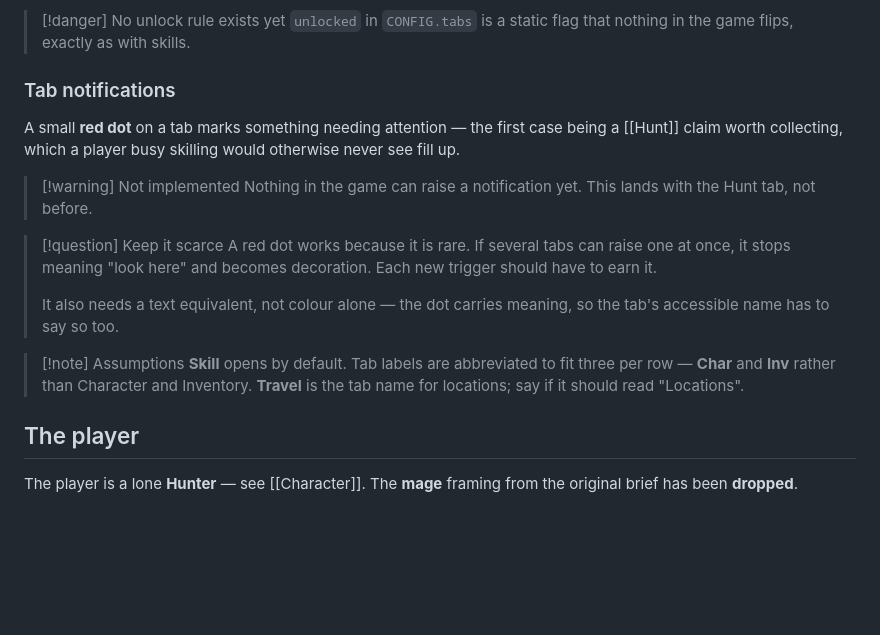
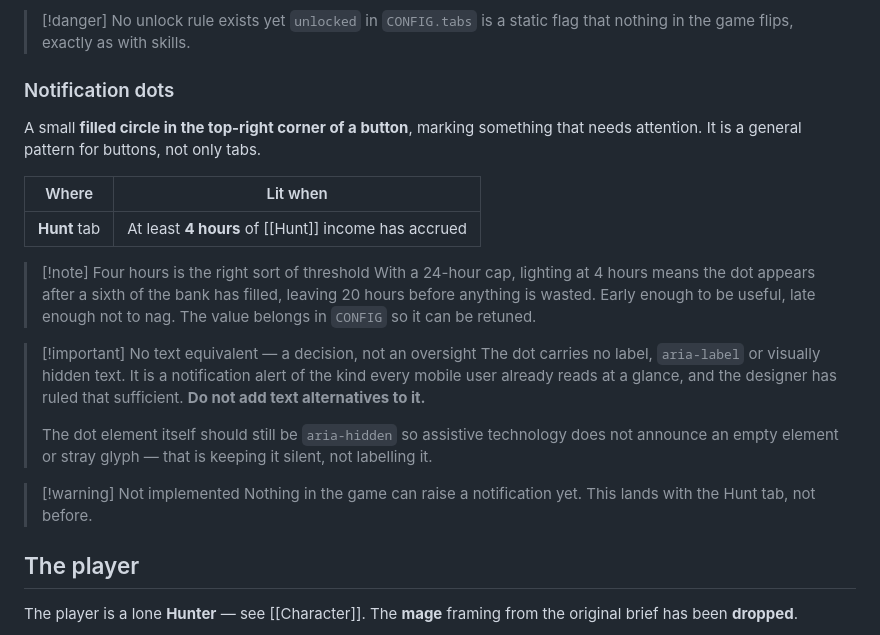
Before and after one commit to samaparp/IdleAcademy, a Markdown page: design/Idle Academy.md, the part around the change. Rendered like a GitHub page; blank space fills up the shorter version.

Commit message:
Specify the notification dot
Design notes only; no code changed.

A small filled circle in the top-right corner of a button, as a shared
pattern rather than a one-off. The Hunt tab lights it once at least 4
hours of income have accrued; the threshold belongs in CONFIG.

Recorded that it carries no text equivalent as a deliberate decision, so
a later session does not add one, while still marking the dot element
aria-hidden so nothing announces an empty element.

Still not implemented: nothing in the game can raise a notification until
the Hunt tab exists.

Co-Authored-By: Claude Opus 5 <noreply@anthropic.com>
Claude-Session: https://claude.ai/code/session_011TWDWBybw7kydnRwkQWwyy

```diff
--- a/design/Idle Academy.md
+++ b/design/Idle Academy.md
@@ -55,29 +55,35 @@ Hunt  | Travel | Settings
 > `unlocked` in `CONFIG.tabs` is a static flag that nothing in the game
 > flips, exactly as with skills.
 
-### Tab notifications
+### Notification dots
 
-A small **red dot** on a tab marks something needing attention — the first
-case being a [[Hunt]] claim worth collecting, which a player busy skilling
-would otherwise never see fill up.
+A small **filled circle in the top-right corner of a button**, marking
+something that needs attention. It is a general pattern for buttons, not
+only tabs.
+
+| Where        | Lit when                                    |
+| ------------ | ------------------------------------------- |
+| **Hunt** tab | At least **4 hours** of [[Hunt]] income has accrued |
+
+> [!note] Four hours is the right sort of threshold
+> With a 24-hour cap, lighting at 4 hours means the dot appears after a
+> sixth of the bank has filled, leaving 20 hours before anything is
+> wasted. Early enough to be useful, late enough not to nag. The value
+> belongs in `CONFIG` so it can be retuned.
+
+> [!important] No text equivalent — a decision, not an oversight
+> The dot carries no label, `aria-label` or visually hidden text. It is a
+> notification alert of the kind every mobile user already reads at a
+> glance, and the designer has ruled that sufficient. **Do not add text
+> alternatives to it.**
+>
+> The dot element itself should still be `aria-hidden` so assistive
+> technology does not announce an empty element or stray glyph — that is
+> keeping it silent, not labelling it.
 
 > [!warning] Not implemented
 > Nothing in the game can raise a notification yet. This lands with the
 > Hunt tab, not before.
-
-> [!question] Keep it scarce
-> A red dot works because it is rare. If several tabs can raise one at
-> once, it stops meaning "look here" and becomes decoration. Each new
-> trigger should have to earn it.
->
-> It also needs a text equivalent, not colour alone — the dot carries
-> meaning, so the tab's accessible name has to say so too.
-
-> [!note] Assumptions
-> **Skill** opens by default. Tab labels are abbreviated to fit three per
-> row — **Char** and **Inv** rather than Character and Inventory.
-> **Travel** is the tab name for locations; say if it should read
-> "Locations".
 
 ## The player
 
```
Also changed, not shown: CLAUDE.md (+5 -0 lines), design/Hunt.md (+3 -5 lines).
